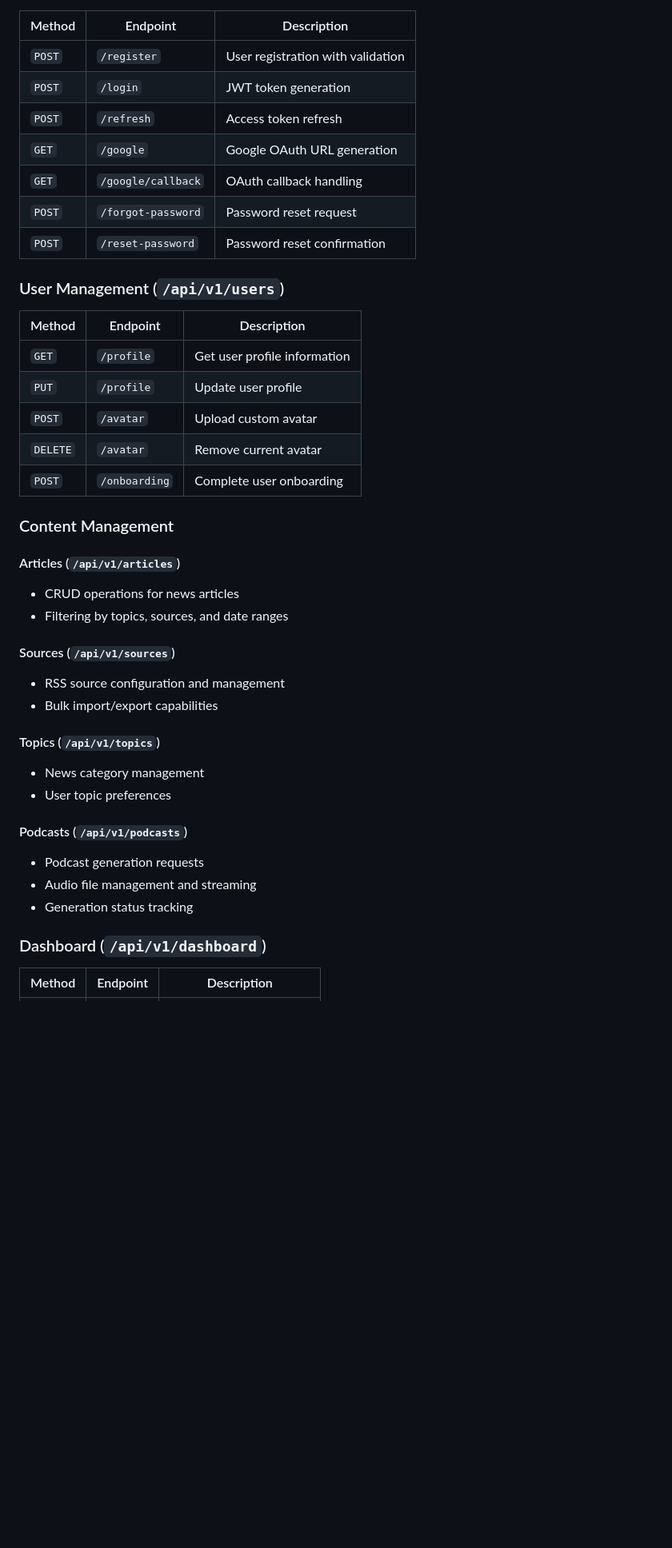
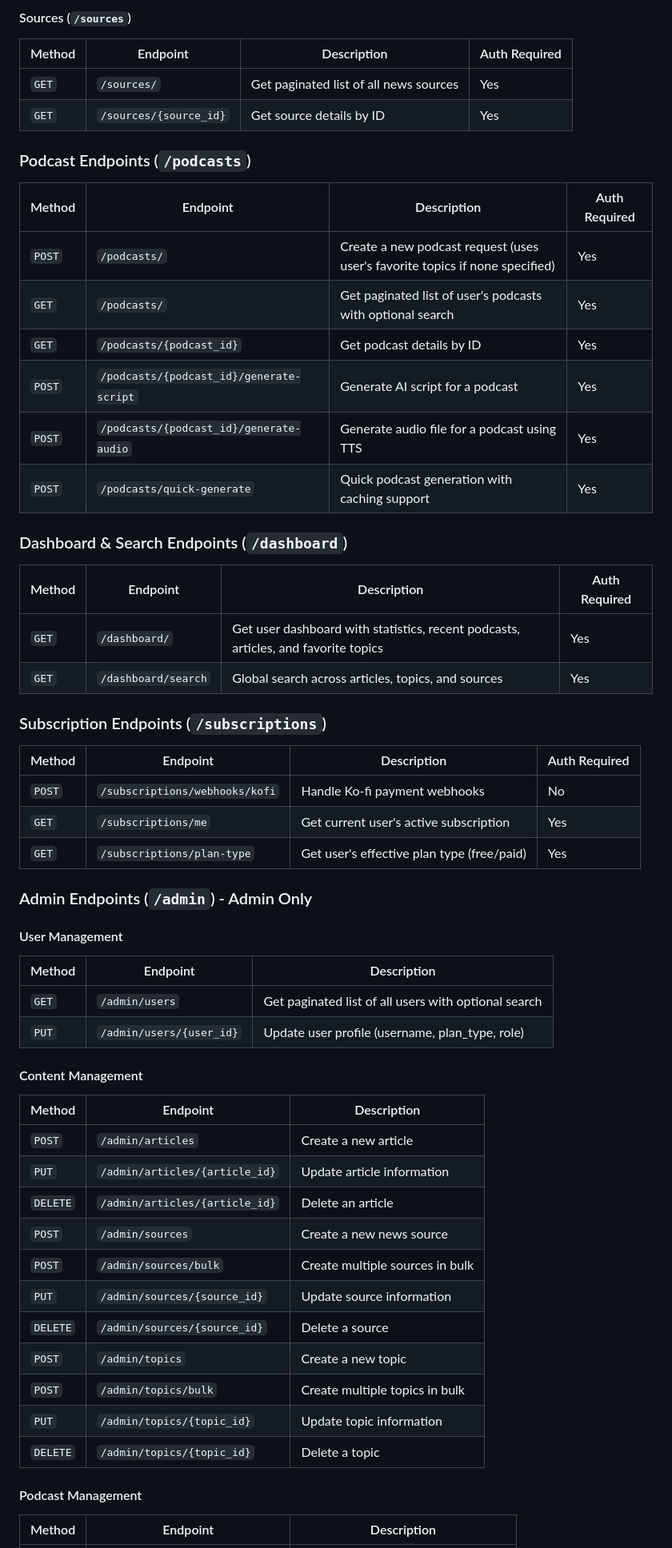
Before and after one commit to NaufalHD12/echobrief, a Markdown page: echobrief-backend/README.md, the part around one of its changes. Shown at 80% size. Drawn GitHub-style; blank space fills up the shorter version.

Commit message:
chore: update README

```diff
--- a/echobrief-backend/README.md
+++ b/echobrief-backend/README.md
@@ -104,40 +148,62 @@ EchoBrief revolutionizes news consumption by converting traditional text-based a
+#### Sources (`/sources`)
+
+| Method | Endpoint | Description | Auth Required |
+|--------|----------|-------------|---------------|
+| `GET` | `/sources/` | Get paginated list of all news sources | Yes |
+| `GET` | `/sources/{source_id}` | Get source details by ID | Yes |
+
+### Podcast Endpoints (`/podcasts`)
+
+| Method | Endpoint | Description | Auth Required |
+|--------|----------|-------------|---------------|
+| `POST` | `/podcasts/` | Create a new podcast request (uses user's favorite topics if none specified) | Yes |
+| `GET` | `/podcasts/` | Get paginated list of user's podcasts with optional search | Yes |
+| `GET` | `/podcasts/{podcast_id}` | Get podcast details by ID | Yes |
+| `POST` | `/podcasts/{podcast_id}/generate-script` | Generate AI script for a podcast | Yes |
+| `POST` | `/podcasts/{podcast_id}/generate-audio` | Generate audio file for a podcast using TTS | Yes |
+| `POST` | `/podcasts/quick-generate` | Quick podcast generation with caching support | Yes |
+
+### Dashboard & Search Endpoints (`/dashboard`)
+
+| Method | Endpoint | Description | Auth Required |
+|--------|----------|-------------|---------------|
+| `GET` | `/dashboard/` | Get user dashboard with statistics, recent podcasts, articles, and favorite topics | Yes |
+| `GET` | `/dashboard/search` | Global search across articles, topics, and sources | Yes |
+
+### Subscription Endpoints (`/subscriptions`)
+
+| Method | Endpoint | Description | Auth Required |
+|--------|----------|-------------|---------------|
+| `POST` | `/subscriptions/webhooks/kofi` | Handle Ko-fi payment webhooks | No |
+| `GET` | `/subscriptions/me` | Get current user's active subscription | Yes |
+| `GET` | `/subscriptions/plan-type` | Get user's effective plan type (free/paid) | Yes |
+
+### Admin Endpoints (`/admin`) - Admin Only
+
+#### User Management
+
 | Method | Endpoint | Description |
 |--------|----------|-------------|
-| `POST` | `/register` | User registration with validation |
-| `POST` | `/login` | JWT token generation |
-| `POST` | `/refresh` | Access token refresh |
-| `GET` | `/google` | Google OAuth URL generation |
-| `GET` | `/google/callback` | OAuth callback handling |
-| `POST` | `/forgot-password` | Password reset request |
-| `POST` | `/reset-password` | Password reset confirmation |
+| `GET` | `/admin/users` | Get paginated list of all users with optional search |
+| `PUT` | `/admin/users/{user_id}` | Update user profile (username, plan_type, role) |
 
-### User Management (`/api/v1/users`)
+#### Content Management
+
 | Method | Endpoint | Description |
 |--------|----------|-------------|
-| `GET` | `/profile` | Get user profile information |
-| `PUT` | `/profile` | Update user profile |
-| `POST` | `/avatar` | Upload custom avatar |
-| `DELETE` | `/avatar` | Remove current avatar |
-| `POST` | `/onboarding` | Complete user onboarding |
+| `POST` | `/admin/articles` | Create a new article |
+| `PUT` | `/admin/articles/{article_id}` | Update article information |
+| `DELETE` | `/admin/articles/{article_id}` | Delete an article |
+| `POST` | `/admin/sources` | Create a new news source |
+| `POST` | `/admin/sources/bulk` | Create multiple sources in bulk |
+| `PUT` | `/admin/sources/{source_id}` | Update source information |
+| `DELETE` | `/admin/sources/{source_id}` | Delete a source |
+| `POST` | `/admin/topics` | Create a new topic |
+| `POST` | `/admin/topics/bulk` | Create multiple topics in bulk |
+| `PUT` | `/admin/topics/{topic_id}` | Update topic information |
+| `DELETE` | `/admin/topics/{topic_id}` | Delete a topic |
 
-### Content Management
-#### Articles (`/api/v1/articles`)
-- CRUD operations for news articles
-- Filtering by topics, sources, and date ranges
+#### Podcast Management
 
-#### Sources (`/api/v1/sources`)
-- RSS source configuration and management
-- Bulk import/export capabilities
-
-#### Topics (`/api/v1/topics`)
-- News category management
-- User topic preferences
-
-#### Podcasts (`/api/v1/podcasts`)
-- Podcast generation requests
-- Audio file management and streaming
-- Generation status tracking
-
-### Dashboard (`/api/v1/dashboard`)
 | Method | Endpoint | Description |
 |--------|----------|-------------|
```
Also changed, not shown: other parts of echobrief-backend/README.md (+89 -31 lines).
